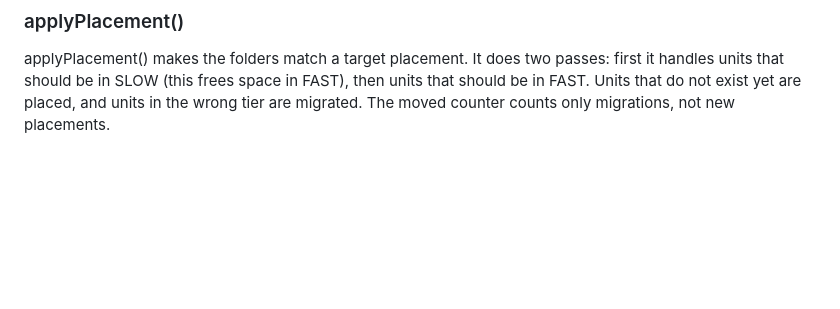
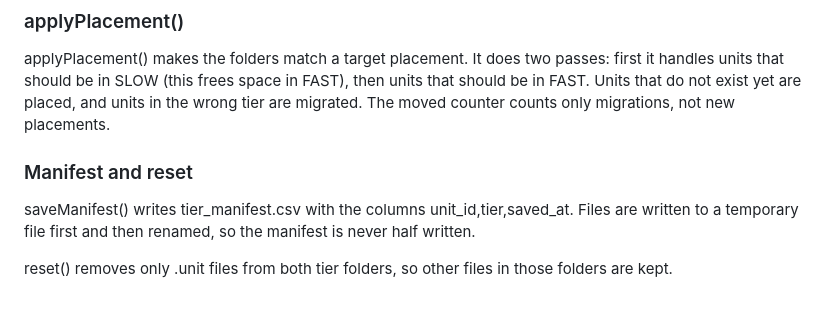
Before and after one commit to garima1-tech/MemOpt, a Markdown page: architecture.md, the part around the change. GitHub-like rendering; blank space fills up the shorter version.

Commit message:
Update architecture.md with function descriptions
Added descriptions for applyPlacement(), saveManifest(), and reset() functions.

```diff
--- a/architecture.md
+++ b/architecture.md
@@ -87,3 +87,9 @@ migrate() moves a unit between tiers with a file rename. It fails if the source
 ### applyPlacement()
 
 applyPlacement() makes the folders match a target placement. It does two passes: first it handles units that should be in SLOW (this frees space in FAST), then units that should be in FAST. Units that do not exist yet are placed, and units in the wrong tier are migrated. The moved counter counts only migrations, not new placements.
+
+### Manifest and reset
+
+saveManifest() writes tier_manifest.csv with the columns unit_id,tier,saved_at. Files are written to a temporary file first and then renamed, so the manifest is never half written.
+
+reset() removes only .unit files from both tier folders, so other files in those folders are kept.
```
